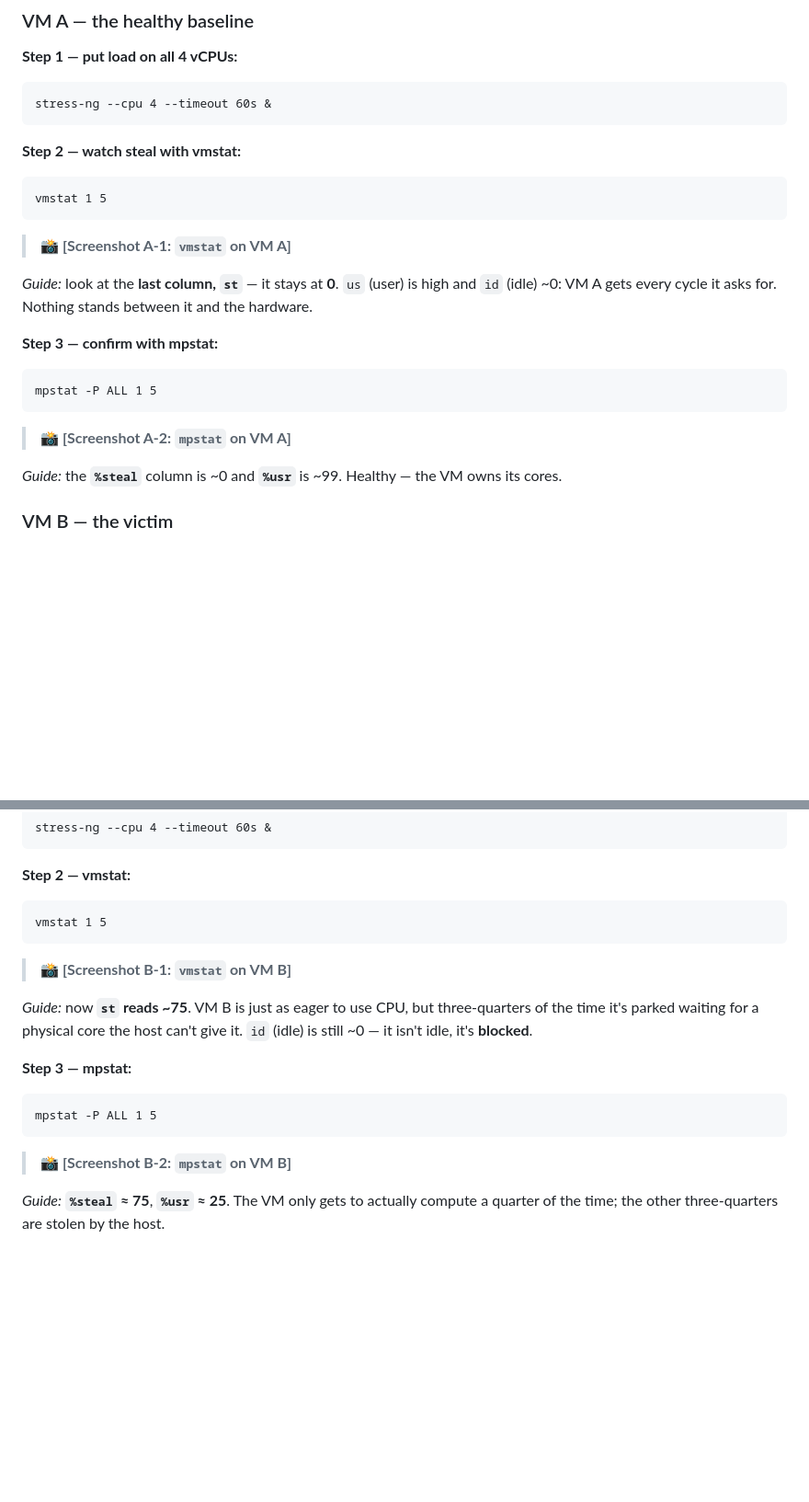
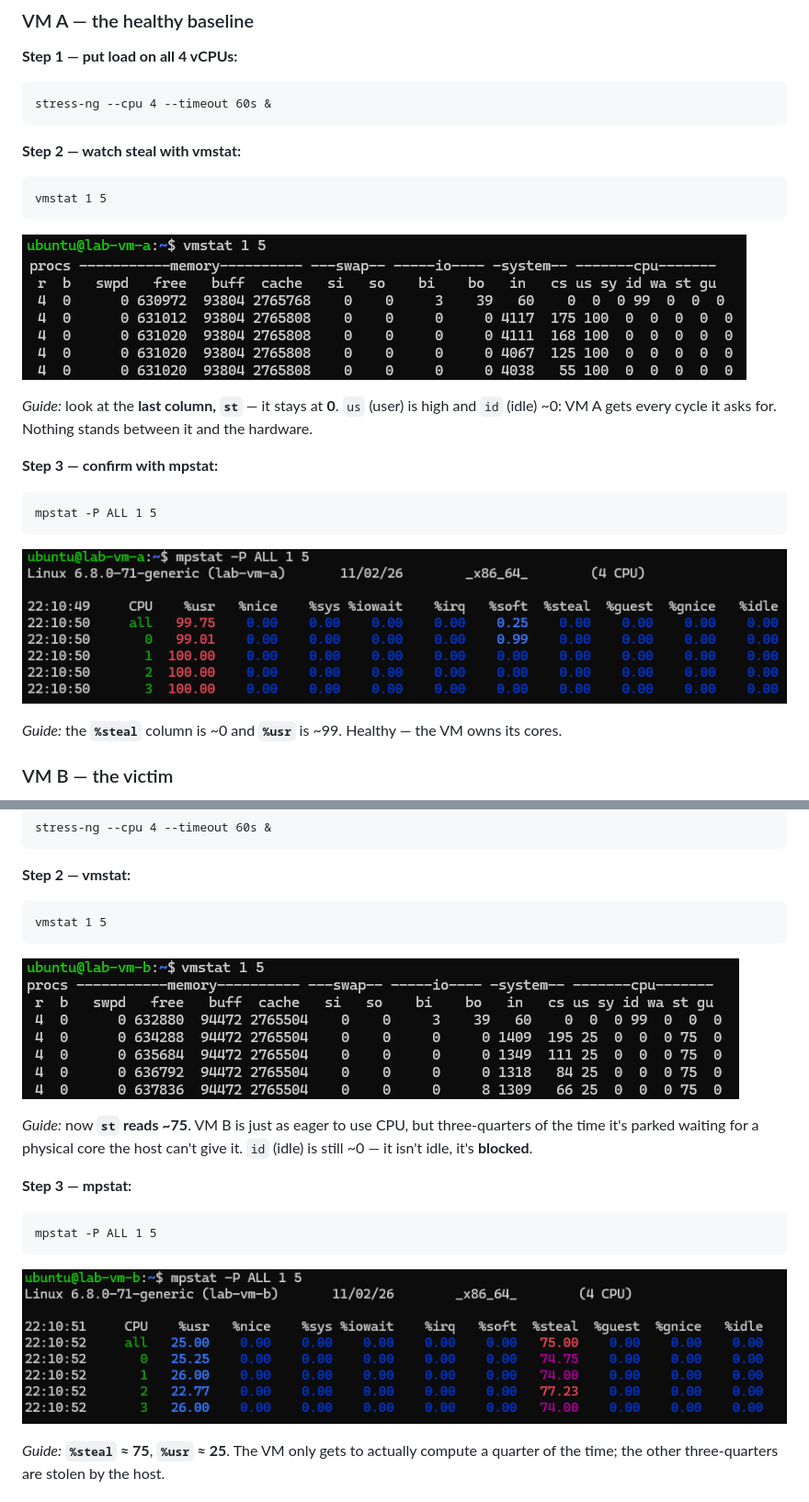
Before and after one commit to ars1364/vm-p99-triage, a Markdown page: docs/article-cpu-steal.md, 2 parts joined by grey strips. Shown at 92% size. Rendered like a GitHub page; pictures changed too: docs/images/vm-a-mpstat.png (added), docs/images/vm-a-vmstat.png (added), docs/images/vm-b-mpstat.png (added); blank space fills up the shorter version.

````diff
--- a/docs/article-cpu-steal.md
+++ b/docs/article-cpu-steal.md
@@ -131,7 +131,7 @@ stress-ng --cpu 4 --timeout 60s &
 ```
 vmstat 1 5
 ```
-> 📸 **[Screenshot A-1: `vmstat` on VM A]**
+![VM A — vmstat: the st column stays at 0](images/vm-a-vmstat.png)
 
 *Guide:* look at the **last column, `st`** — it stays at **0**. `us` (user) is
 high and `id` (idle) ~0: VM A gets every cycle it asks for. Nothing stands
@@ -141,7 +141,7 @@ between it and the hardware.
 ```
 mpstat -P ALL 1 5
 ```
-> 📸 **[Screenshot A-2: `mpstat` on VM A]**
+![VM A — mpstat: %steal ~0, %usr ~99](images/vm-a-mpstat.png)
 
 *Guide:* the **`%steal`** column is ~0 and **`%usr`** is ~99. Healthy — the VM
 owns its cores.
@@ -159,7 +159,7 @@ stress-ng --cpu 4 --timeout 60s &
 ```
 vmstat 1 5
 ```
-> 📸 **[Screenshot B-1: `vmstat` on VM B]**
+![VM B — vmstat: the st column reads ~75](images/vm-b-vmstat.png)
 
 *Guide:* now **`st` reads ~75**. VM B is just as eager to use CPU, but
 three-quarters of the time it's parked waiting for a physical core the host can't
@@ -169,7 +169,7 @@ give it. `id` (idle) is still ~0 — it isn't idle, it's **blocked**.
 ```
 mpstat -P ALL 1 5
 ```
-> 📸 **[Screenshot B-2: `mpstat` on VM B]**
+![VM B — mpstat: %steal ~75, %usr ~25](images/vm-b-mpstat.png)
 
 *Guide:* **`%steal` ≈ 75**, **`%usr` ≈ 25**. The VM only gets to actually compute
 a quarter of the time; the other three-quarters are stolen by the host.
````
Also changed, not shown: README.md (+35 -0 lines).
